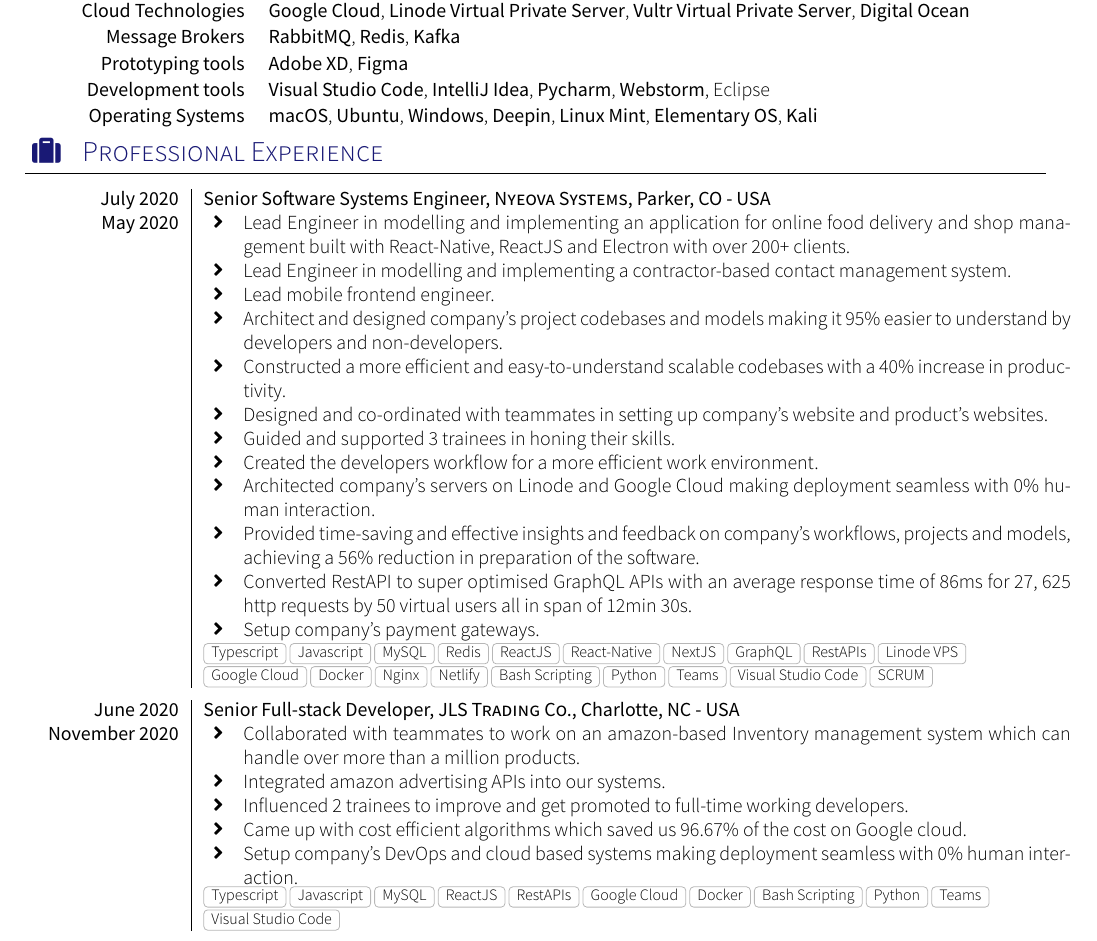
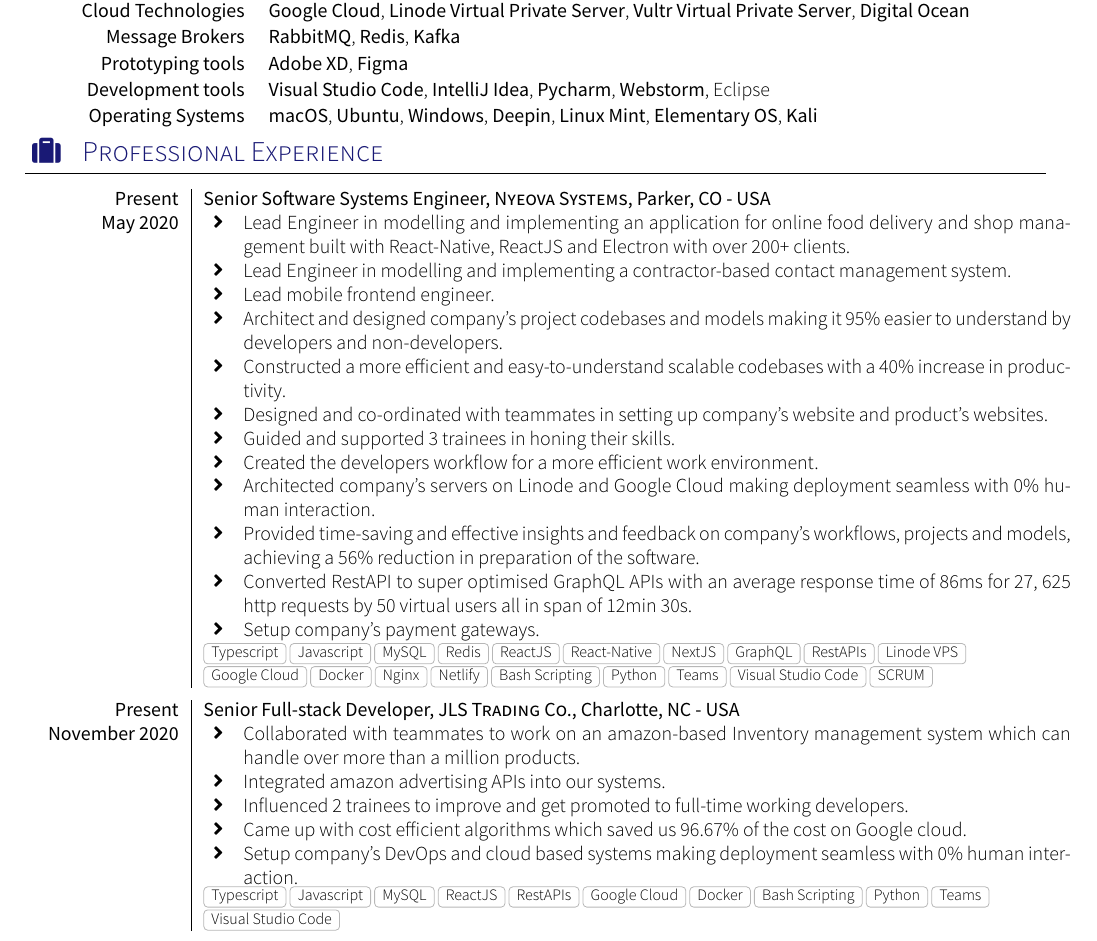
Before and after one commit to Silvrash/cv, a LaTeX CV (example/cv.tex, which reads example/section_experience_short.tex): part of page 1 of 4, cut so that both start at the same text. The pictures show the PDF file example/cv.pdf that the author committed with the source.

Commit message:
feat: updated experience

```diff
--- a/example/section_experience_short.tex
+++ b/example/section_experience_short.tex
@@ -15,7 +15,7 @@
 \begin{experiences}
 
       \experience
-    {July 2020}   {Senior Software Systems Engineer}{Nyeova Systems}{Parker, CO - USA}
+    {Present}   {Senior Software Systems Engineer}{Nyeova Systems}{Parker, CO - USA}
     {May 2020} {
                       \begin{itemize}
                          \item	Lead Engineer in modelling and implementing an application for online food delivery and shop management built with React-Native, ReactJS and Electron with over 200+ clients.
@@ -36,7 +36,7 @@
   \emptySeparator
 
       \experience
-    {June 2020}   {Senior Full-stack Developer}{JLS Trading Co.}{Charlotte, NC - USA}
+    {Present}   {Senior Full-stack Developer}{JLS Trading Co.}{Charlotte, NC - USA}
     {November 2020} {
                       \begin{itemize}
 			\item Collaborated with teammates to work on an amazon-based Inventory management system which can handle over more than a million products.
```
Also changed, not shown: example/cv.pdf.
